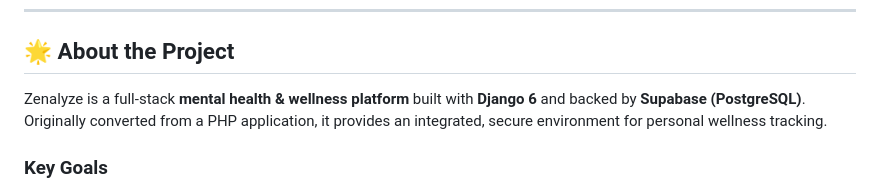
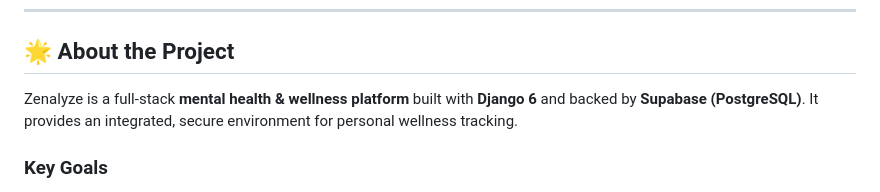
Before and after one commit to Buddos/zenalyze, a Markdown page: README.md, the part around the change. Drawn GitHub-style.

```diff
--- a/README.md
+++ b/README.md
@@ -31,7 +31,7 @@
 
 ## 🌟 About the Project
 
-Zenalyze is a full-stack **mental health & wellness platform** built with **Django 6** and backed by **Supabase (PostgreSQL)**. Originally converted from a PHP application, it provides an integrated, secure environment for personal wellness tracking.
+Zenalyze is a full-stack **mental health & wellness platform** built with **Django 6** and backed by **Supabase (PostgreSQL)**. It provides an integrated, secure environment for personal wellness tracking.
 
 ### Key Goals
 - Reduce stigma around mental health through private, secure journaling
```
